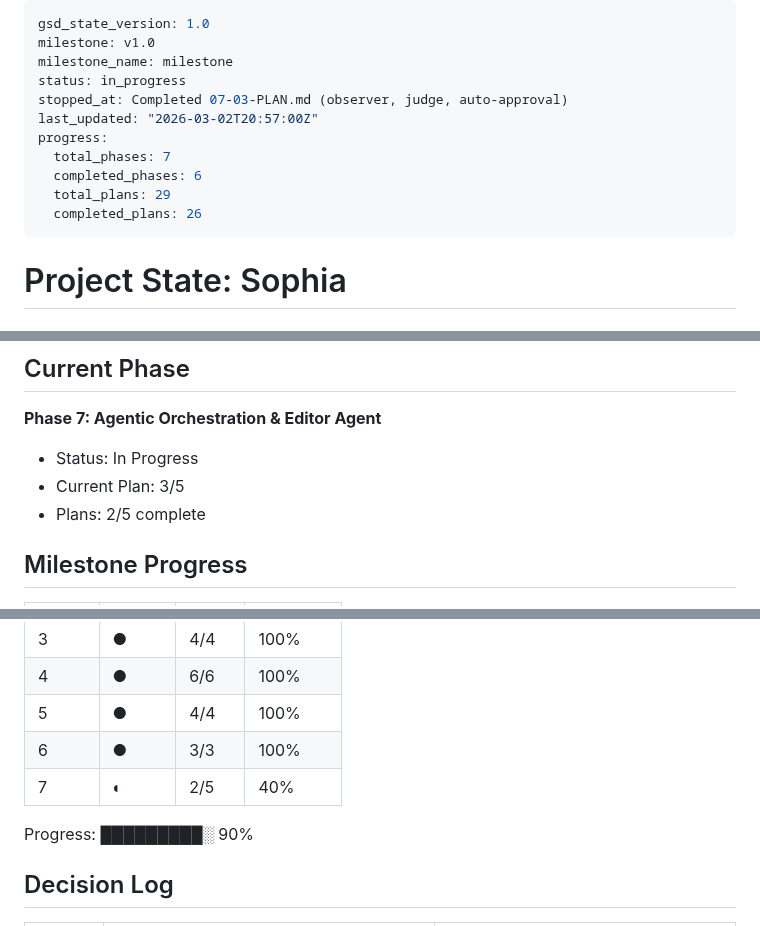
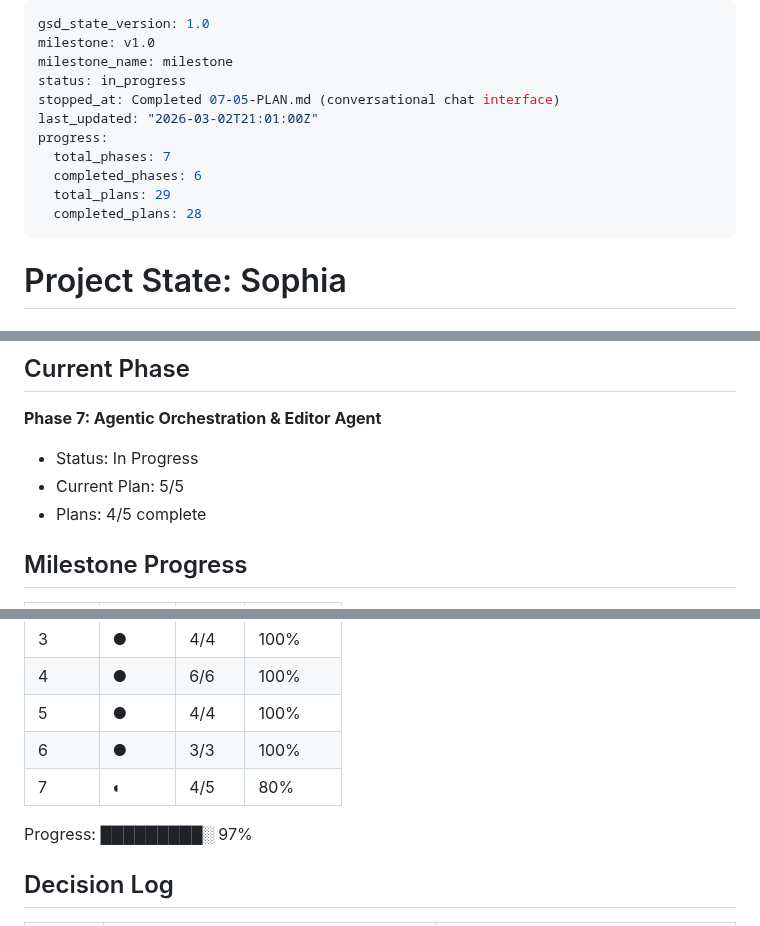
Before and after one commit to NomadonaTrip/sophia_1, a Markdown page: .planning/STATE.md, 3 parts joined by grey strips. Drawn GitHub-style.

```diff
--- a/.planning/STATE.md
+++ b/.planning/STATE.md
@@ -3,13 +3,13 @@ gsd_state_version: 1.0
 milestone: v1.0
 milestone_name: milestone
 status: in_progress
-stopped_at: Completed 07-03-PLAN.md (observer, judge, auto-approval)
-last_updated: "2026-03-02T20:57:00Z"
+stopped_at: Completed 07-05-PLAN.md (conversational chat interface)
+last_updated: "2026-03-02T21:01:00Z"
 progress:
   total_phases: 7
   completed_phases: 6
   total_plans: 29
-  completed_plans: 26
+  completed_plans: 28
 ---
 
 # Project State: Sophia
@@ -25,8 +25,8 @@ See: .planning/PROJECT.md (updated 2025-02-25)
 
 **Phase 7: Agentic Orchestration & Editor Agent**
 - Status: In Progress
-- Current Plan: 3/5
-- Plans: 2/5 complete
+- Current Plan: 5/5
+- Plans: 4/5 complete
 
 ## Milestone Progress
 
@@ -38,9 +38,9 @@ See: .planning/PROJECT.md (updated 2025-02-25)
 | 4 | ● | 6/6 | 100% |
 | 5 | ● | 4/4 | 100% |
 | 6 | ● | 3/3 | 100% |
-| 7 | ◐ | 2/5 | 40% |
+| 7 | ◐ | 4/5 | 80% |
 
-Progress: █████████░ 90%
+Progress: █████████░ 97%
 
 ## Decision Log
 
```
Also changed, not shown: other parts of .planning/STATE.md (+7 -2 lines), .planning/REQUIREMENTS.md (+2 -2 lines), 1 other file.
